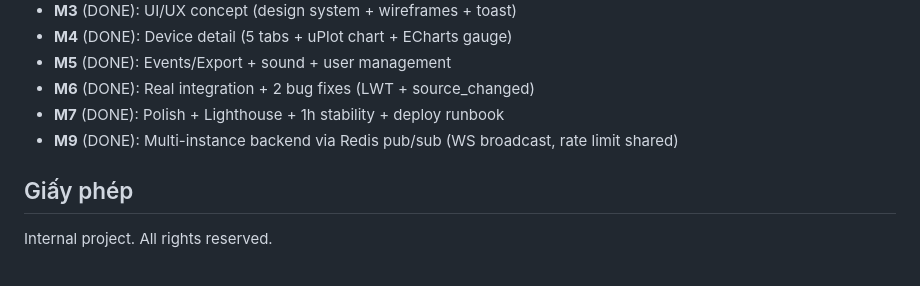
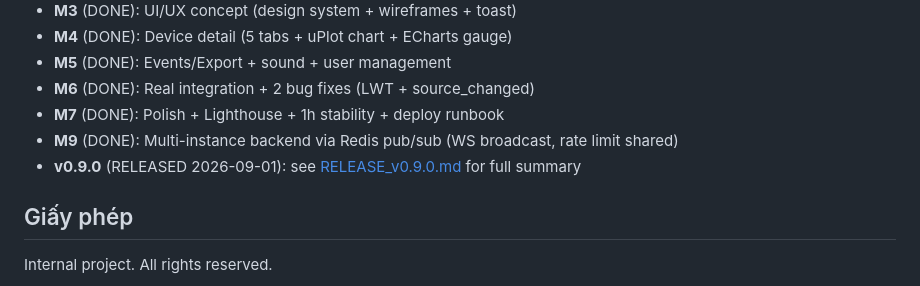
Before and after one commit to khoavo1501/DENSOFactory, a Markdown page: README.md, the part around the change. GitHub-like rendering.

```diff
--- a/README.md
+++ b/README.md
@@ -161,6 +161,7 @@ Tất cả tài liệu nằm trong `docs/`. Bắt đầu từ **[docs/README.md]
 - **M6** (DONE): Real integration + 2 bug fixes (LWT + source_changed)
 - **M7** (DONE): Polish + Lighthouse + 1h stability + deploy runbook
 - **M9** (DONE): Multi-instance backend via Redis pub/sub (WS broadcast, rate limit shared)
+- **v0.9.0** (RELEASED 2026-09-01): see [RELEASE_v0.9.0.md](docs/06_changelog/RELEASE_v0.9.0.md) for full summary
 
 ## Giấy phép
 
```
Also changed, not shown: docs/06_changelog/RELEASE_v0.9.0.md (added, +103 -0 lines), docs/README.md (+5 -1 lines).
